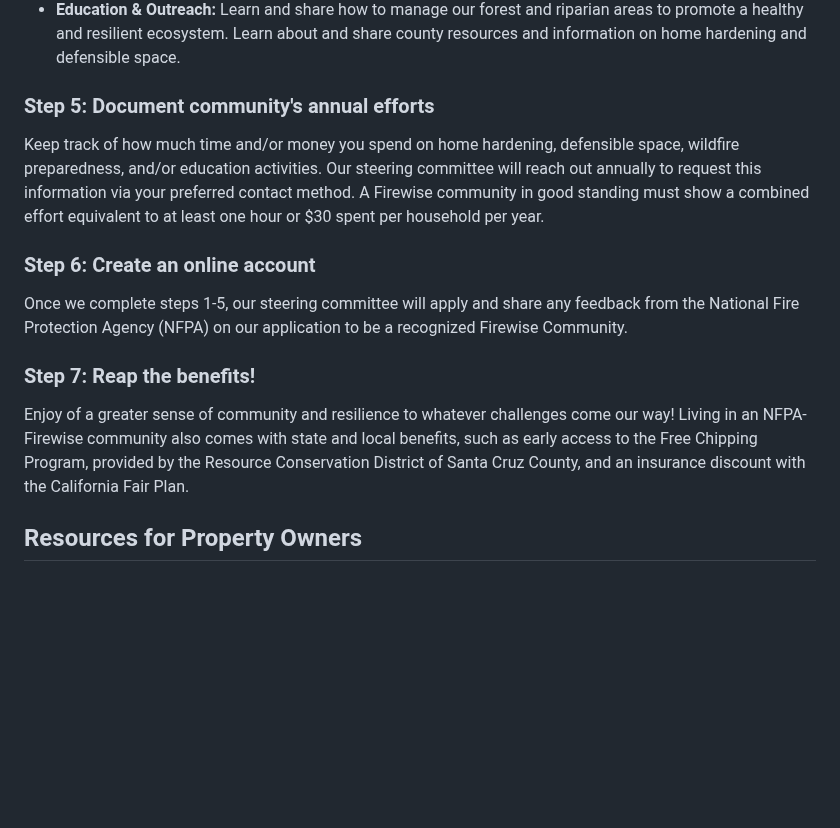
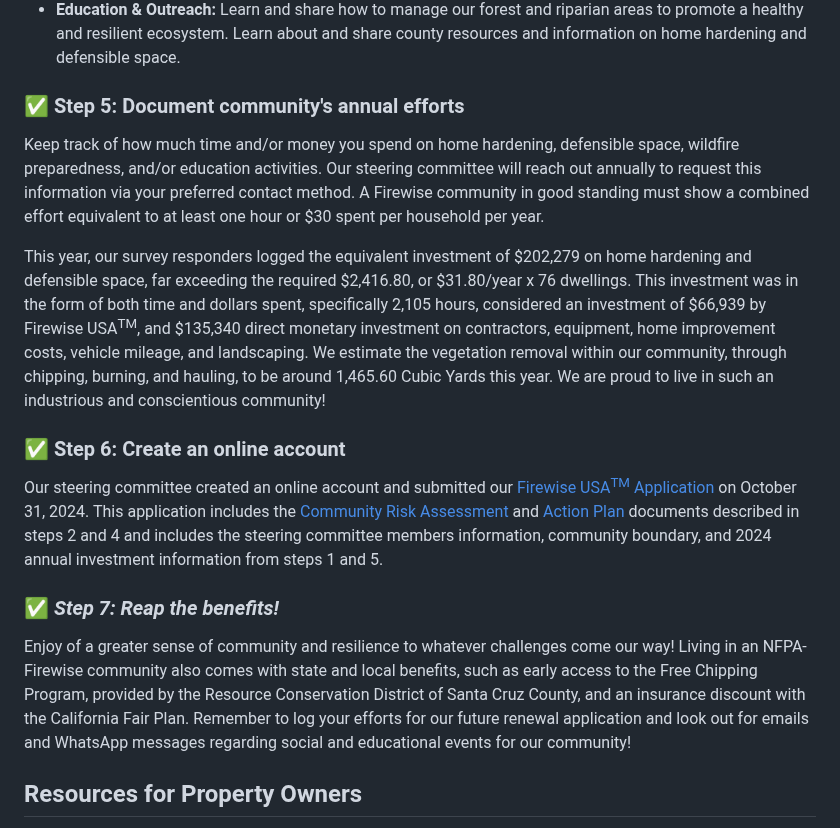
Before and after one commit to winkleramy/Firewise, a Markdown page: README.md, the part around one of its changes. GitHub-like rendering; blank space fills up the shorter version.

```diff
--- a/README.md
+++ b/README.md
@@ -58,17 +64,19 @@ This plan is informed by the community risk assessment and by the shared concern
 - **Wildfire Preparedness & Evacuation Planning:** Prepare our neighborhood to quickly and safely evacuate if need be. Make it easy for first responder vehicles to drive in. Some communities have phone chains or a WhatsApp group to share evacuation information and check on neighbors.
 - **Education & Outreach:** Learn and share how to manage our forest and riparian areas to promote a healthy and resilient ecosystem. Learn about and share county resources and information on home hardening and defensible space.
 
-### Step 5: Document community's annual efforts
+### :white_check_mark: Step 5: Document community's annual efforts
 
 Keep track of how much time and/or money you spend on home hardening, defensible space, wildfire preparedness, and/or education activities. Our steering committee will reach out annually to request this information via your preferred contact method. A Firewise community in good standing must show a combined effort equivalent to at least one hour or $30 spent per household per year.
 
-### Step 6: Create an online account
+This year, our survey responders logged the equivalent investment of $202,279 on home hardening and defensible space, far exceeding the required $2,416.80, or $31.80/year x 76 dwellings. This investment was in the form of both time and dollars spent, specifically 2,105 hours, considered an investment of $66,939 by Firewise USA<sup>TM</sup>, and $135,340 direct monetary investment on contractors, equipment, home improvement costs, vehicle mileage, and landscaping. We estimate the vegetation removal within our community, through chipping, burning, and hauling, to be around 1,465.60 Cubic Yards this year. We are proud to live in such an industrious and conscientious community!
 
-Once we complete steps 1-5, our steering committee will apply and share any feedback from the National Fire Protection Agency (NFPA) on our application to be a recognized Firewise Community.
+### :white_check_mark: Step 6: Create an online account
 
-### Step 7: Reap the benefits!
+Our steering committee created an online account and submitted our [Firewise USA<sup>TM</sup> Application](Mt%20Bache%20Loma%20Prieta%20Plus%202024%20New%20Application.pdf) on October 31, 2024. This application includes the [Community Risk Assessment](Firewise%20Community%20Assessment%20-%20Mt%20Bache%20Loma%20Prieta%20Plus.pdf) and [Action Plan](Firewise%203Year%20Action%20Plan%20-%20Mt%20Bache%20Loma%20Prieta%20Plus.pdf) documents described in steps 2 and 4 and includes the steering committee members information, community boundary, and 2024 annual investment information from steps 1 and 5.
 
-Enjoy of a greater sense of community and resilience to whatever challenges come our way! Living in an NFPA-Firewise community also comes with state and local benefits, such as early access to the Free Chipping Program, provided by the Resource Conservation District of Santa Cruz County, and an insurance discount with the California Fair Plan.
+### :white_check_mark: *Step 7: Reap the benefits!*
+
+Enjoy of a greater sense of community and resilience to whatever challenges come our way! Living in an NFPA-Firewise community also comes with state and local benefits, such as early access to the Free Chipping Program, provided by the Resource Conservation District of Santa Cruz County, and an insurance discount with the California Fair Plan. Remember to log your efforts for our future renewal application and look out for emails and WhatsApp messages regarding social and educational events for our community!
 
 ## Resources for Property Owners
 
```
Also changed, not shown: other parts of README.md (+15 -9 lines).
